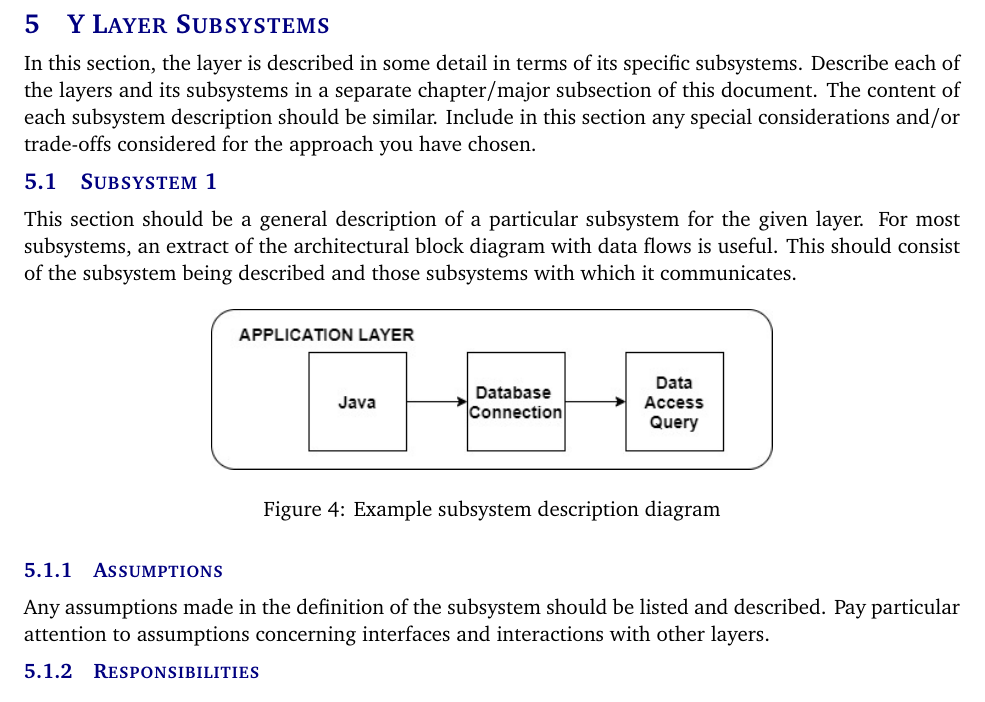
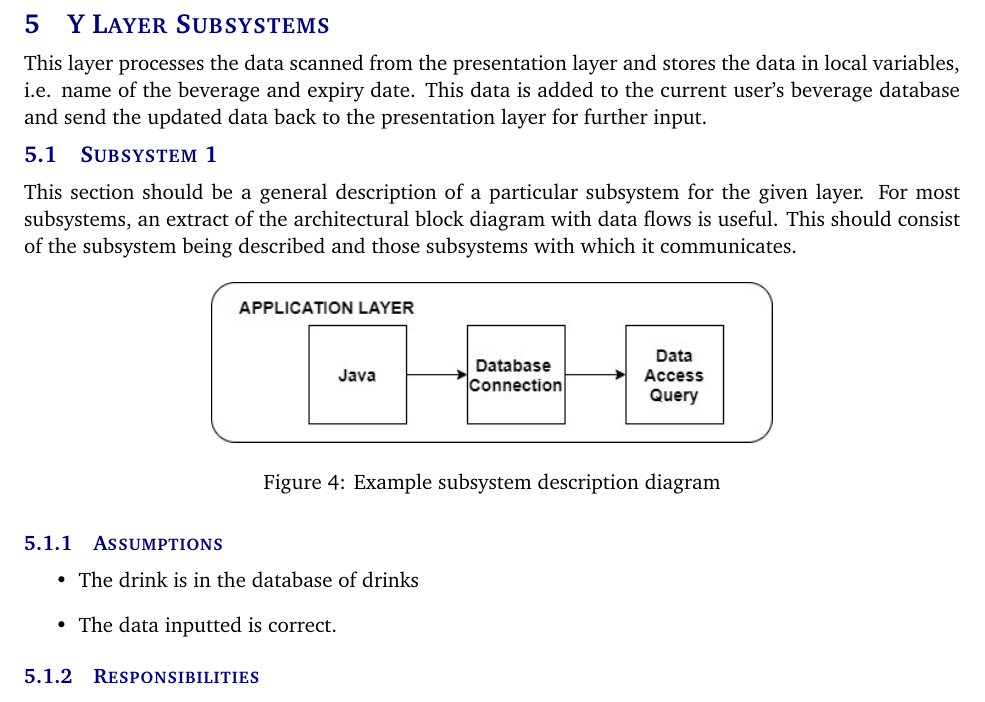
Before and after one commit to Beverage-Inventory-Team/Architectural_design_specification_latex, a LaTeX document (architectural_design_specification.tex, which reads tex/y_layer_subsystems.tex): part of page 11 of 15, cut so that both start at the same text. Compiled offline with pdfLaTeX.

Commit message:
started section 5

```diff
--- a/tex/y_layer_subsystems.tex
+++ b/tex/y_layer_subsystems.tex
@@ -1,7 +1,11 @@
-In this section, the layer is described in some detail in terms of its specific subsystems. Describe each of the layers and its subsystems in a separate chapter/major subsection of this document. The content of each subsystem description should be similar. Include in this section any special considerations and/or trade-offs considered for the approach you have chosen.
+This layer processes the data scanned from the presentation layer and stores the data in local variables, i.e. name
+of the beverage and expiry date. This data is added to the current user's beverage database and send the updated data
+back to the presentation layer for further input.
 
 \subsection{Subsystem 1}
-This section should be a general description of a particular subsystem for the given layer. For most subsystems, an extract of the architectural block diagram with data flows is useful. This should consist of the subsystem being described and those subsystems with which it communicates.
+This section should be a general description of a particular subsystem for the given layer. For most subsystems,
+an extract of the architectural block diagram with data flows is useful. This should consist of the subsystem
+being described and those subsystems with which it communicates.
 
 \begin{figure}[h!]
 	\centering
@@ -10,13 +14,21 @@ This section should be a general description of a particular subsystem for the g
 \end{figure}
 
 \subsubsection{Assumptions}
-Any assumptions made in the definition of the subsystem should be listed and described. Pay particular attention to assumptions concerning interfaces and interactions with other layers.
+\begin{itemize}
+    \item The drink is in the database of drinks
+    \item The data inputted is correct.
+\end{itemize}
 
 \subsubsection{Responsibilities}
-Each of the responsibilities/features/functions/services of the subsystem as identified in the architectural summary must be expanded to more detailed responsibilities. These responsibilities form the basis for the identification of the finer-grained responsibilities of the layer's internal subsystems. Clearly describe what each subsystem does.
+Each of the responsibilities/features/functions/services of the subsystem as identified in the architectural
+summary must be expanded to more detailed responsibilities. These responsibilities form the basis for the
+identification of the finer-grained responsibilities of the layer's internal subsystems. Clearly describe what
+each subsystem does.
 
 \subsubsection{Subsystem Interfaces}
-Each of the inputs and outputs for the subsystem are defined here. Create a table with an entry for each labelled interface that connects to this subsystem. For each entry, describe any incoming and outgoing data elements will pass through this interface.
+Each of the inputs and outputs for the subsystem are defined here. Create a table with an entry for each labelled
+interface that connects to this subsystem. For each entry, describe any incoming and outgoing data elements will
+pass through this interface.
 
 \begin {table}[H]
 \caption {Subsystem interfaces}
```
Also changed, not shown: 7 other files.
